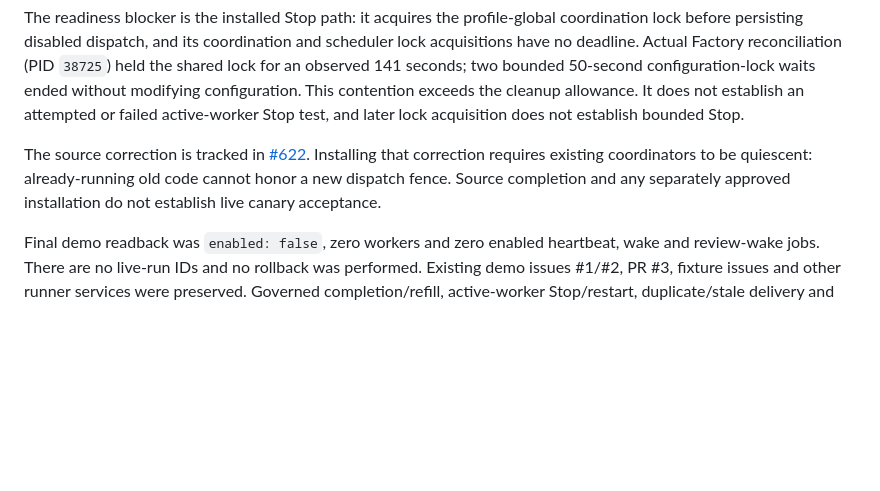
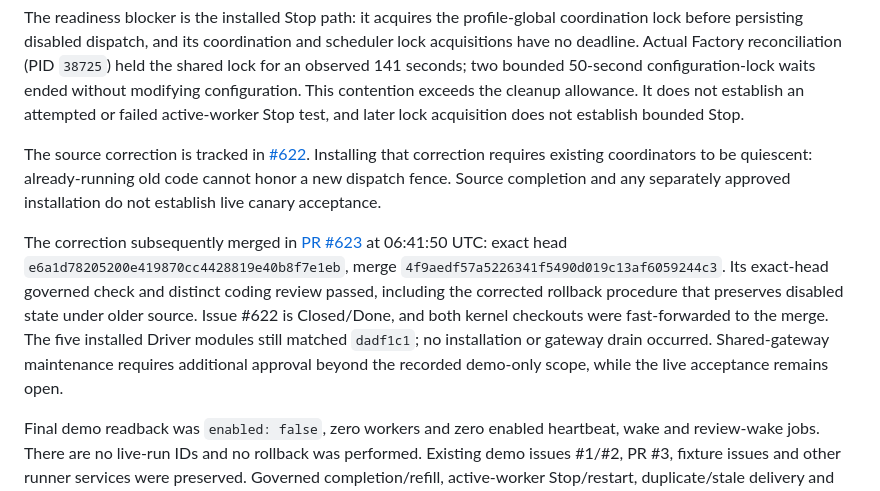
Before and after one commit to gillella/Aru_Agentic_SDLC, a Markdown page: docs/OPERATIONS.md, the part around the change. GitHub-like rendering; blank space fills up the shorter version.

Commit message:
docs(operations): record merged Stop correction before cutover

```diff
--- a/docs/OPERATIONS.md
+++ b/docs/OPERATIONS.md
@@ -1509,6 +1509,16 @@ Installing that correction requires existing coordinators to be quiescent:
 already-running old code cannot honor a new dispatch fence. Source completion
 and any separately approved installation do not establish live canary acceptance.
 
+The correction subsequently merged in [PR #623](https://github.com/gillella/Aru_Agentic_SDLC/pull/623)
+at 06:41:50 UTC: exact head `e6a1d78205200e419870cc4428819e40b8f7e1eb`,
+merge `4f9aedf57a5226341f5490d019c13af6059244c3`. Its exact-head governed
+check and distinct coding review passed, including the corrected rollback
+procedure that preserves disabled state under older source. Issue #622 is
+Closed/Done, and both kernel checkouts were fast-forwarded to the merge.
+The five installed Driver modules still matched `dadf1c1`; no installation or
+gateway drain occurred. Shared-gateway maintenance requires additional approval
+beyond the recorded demo-only scope, while the live acceptance remains open.
+
 Final demo readback was `enabled: false`, zero workers and zero enabled
 heartbeat, wake and review-wake jobs. There are no live-run IDs and no rollback
 was performed. Existing demo issues #1/#2, PR #3, fixture issues and other
```
